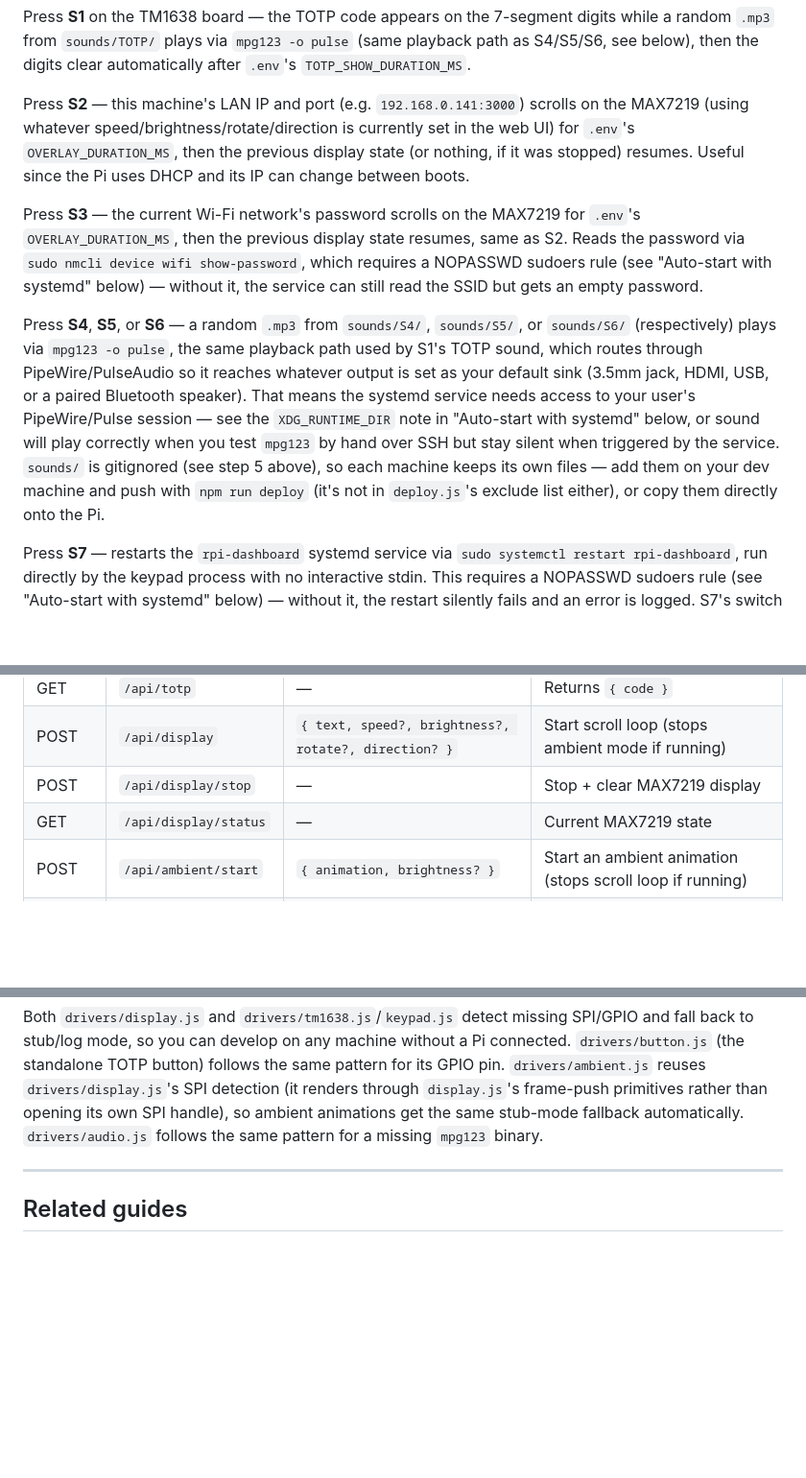
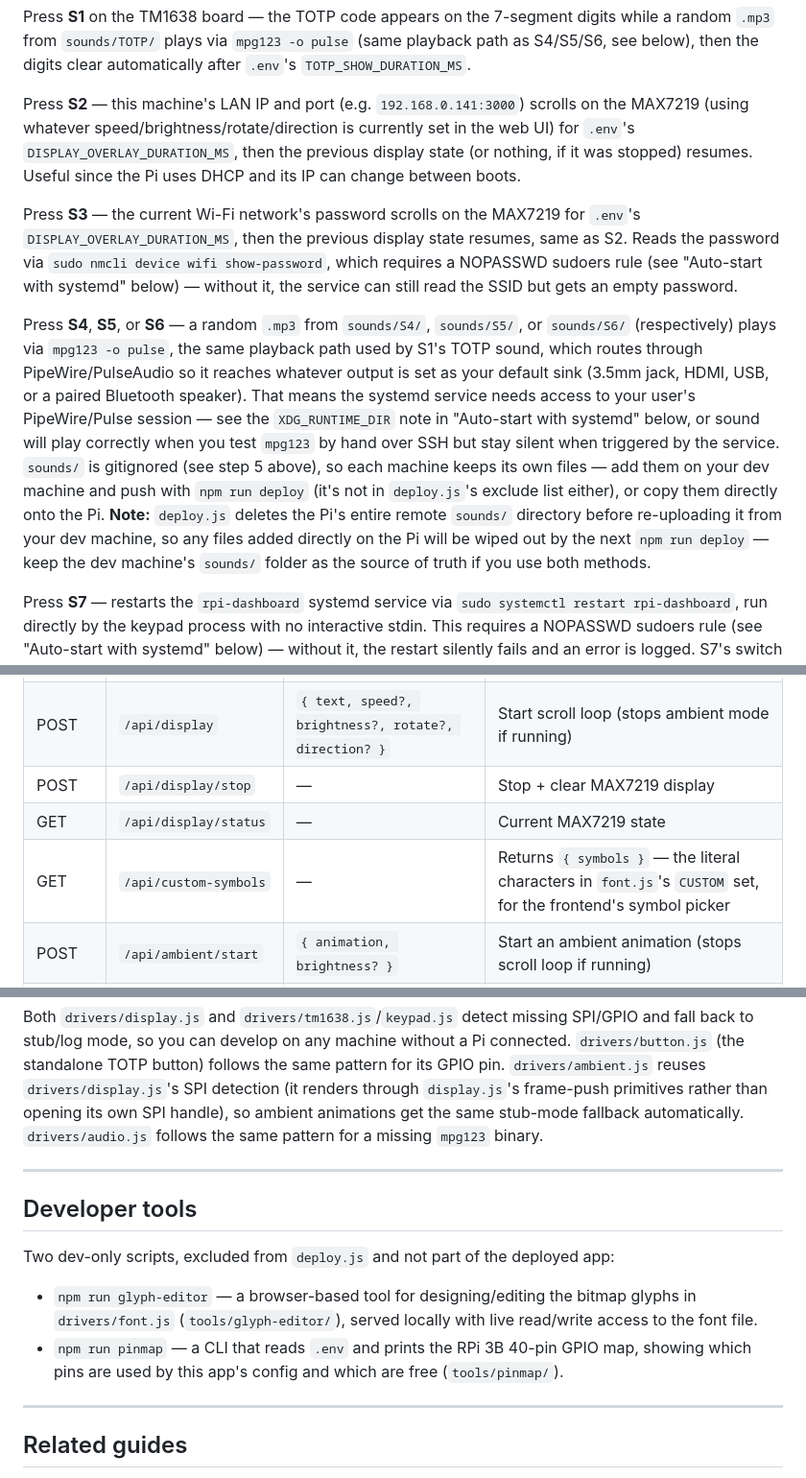
Before and after one commit to oleksiisedun/rpi-dashboard, a Markdown page: README.md, 3 parts joined by grey strips. Shown at 96% size. GitHub-like rendering; blank space fills up the shorter version.

Commit message:
Fix stale env var names and gaps in README
Corrects OVERLAY_DURATION_MS to its actual name
DISPLAY_OVERLAY_DURATION_MS, documents the /api/custom-symbols route,
notes that deploy.js wipes the Pi's sounds/ folder before re-uploading,
adds drivers/button.js to the Files table, and documents the
glyph-editor/pinmap dev tools.

Co-Authored-By: Claude Sonnet 5 <noreply@anthropic.com>
Claude-Session: https://claude.ai/code/session_01CnsQ3ZoLKfVQcwxKtvY2yW

```diff
--- a/README.md
+++ b/README.md
@@ -123,12 +123,12 @@ automatically after `.env`'s `TOTP_SHOW_DURATION_MS`.
 
 Press **S2** — this machine's LAN IP and port (e.g. `192.168.0.141:3000`)
 scrolls on the MAX7219 (using whatever speed/brightness/rotate/direction is
-currently set in the web UI) for `.env`'s `OVERLAY_DURATION_MS`, then the
+currently set in the web UI) for `.env`'s `DISPLAY_OVERLAY_DURATION_MS`, then the
 previous display state (or nothing, if it was stopped) resumes. Useful since
 the Pi uses DHCP and its IP can change between boots.
 
 Press **S3** — the current Wi-Fi network's password scrolls on the MAX7219
-for `.env`'s `OVERLAY_DURATION_MS`, then the previous display state
+for `.env`'s `DISPLAY_OVERLAY_DURATION_MS`, then the previous display state
 resumes, same as S2. Reads the password via
 `sudo nmcli device wifi show-password`, which requires a NOPASSWD sudoers
 rule (see "Auto-start with systemd" below) — without it, the service can
@@ -145,7 +145,11 @@ correctly when you test `mpg123` by hand over SSH but stay silent when
 triggered by the service. `sounds/` is gitignored (see step 5
 above), so each machine keeps its own files — add them on your dev machine
 and push with `npm run deploy` (it's not in `deploy.js`'s exclude list
-either), or copy them directly onto the Pi.
+either), or copy them directly onto the Pi. **Note:** `deploy.js` deletes the
+Pi's entire remote `sounds/` directory before re-uploading it from your dev
+machine, so any files added directly on the Pi will be wiped out by the next
+`npm run deploy` — keep the dev machine's `sounds/` folder as the source of
+truth if you use both methods.
 
 Press **S7** — restarts the `rpi-dashboard` systemd service via
 `sudo systemctl restart rpi-dashboard`, run directly by the keypad process
@@ -282,6 +286,7 @@ rpi-dashboard`, then `sudo systemctl restart avahi-daemon` to broadcast it immed
 | POST | `/api/display` | `{ text, speed?, brightness?, rotate?, direction? }` | Start scroll loop (stops ambient mode if running) |
 | POST | `/api/display/stop` | — | Stop + clear MAX7219 display |
 | GET  | `/api/display/status` | — | Current MAX7219 state |
+| GET  | `/api/custom-symbols` | — | Returns `{ symbols }` — the literal characters in `font.js`'s `CUSTOM` set, for the frontend's symbol picker |
 | POST | `/api/ambient/start` | `{ animation, brightness? }` | Start an ambient animation (stops scroll loop if running) |
 | POST | `/api/ambient/stop` | — | Stop the ambient animation + clear MAX7219 display |
 | GET  | `/api/ambient/status` | — | Current ambient mode state |
@@ -352,6 +358,18 @@ fallback automatically. `drivers/audio.js` follows the same pattern for a missin
 
 ---
 
+## Developer tools
+
+Two dev-only scripts, excluded from `deploy.js` and not part of the deployed app:
+
+- `npm run glyph-editor` — a browser-based tool for designing/editing the bitmap glyphs in
+  `drivers/font.js` (`tools/glyph-editor/`), served locally with live read/write access to the
+  font file.
+- `npm run pinmap` — a CLI that reads `.env` and prints the RPi 3B 40-pin GPIO map, showing
+  which pins are used by this app's config and which are free (`tools/pinmap/`).
+
+---
+
 ## Related guides
 
 - [`docs/file-server-setup.md`](docs/file-server-setup.md) — setting up this same
```
Also changed, not shown: other parts of README.md (+1 -0 lines).
